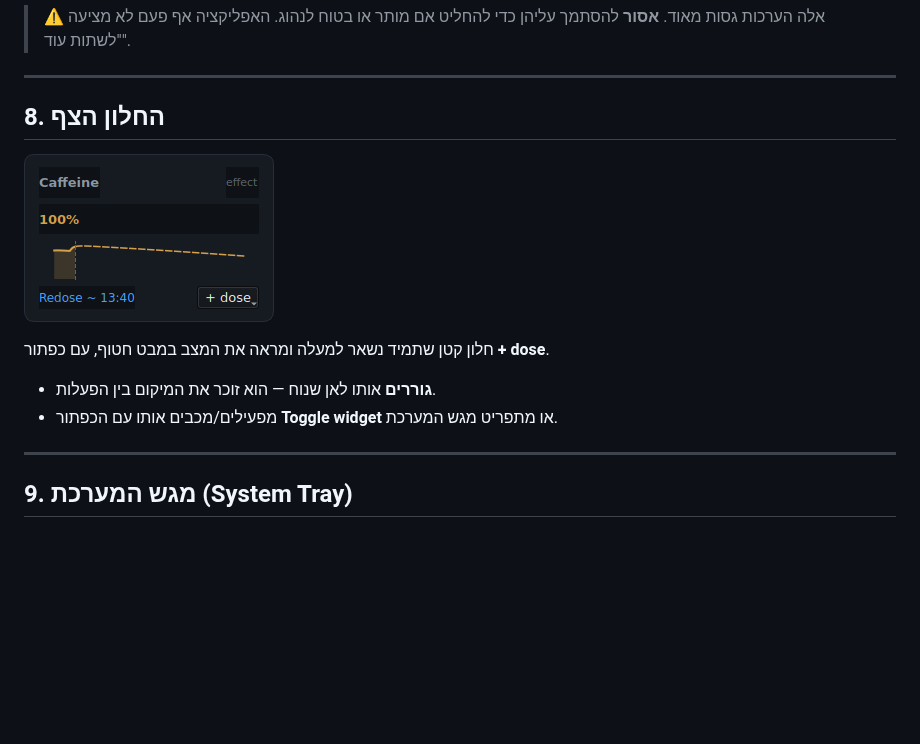
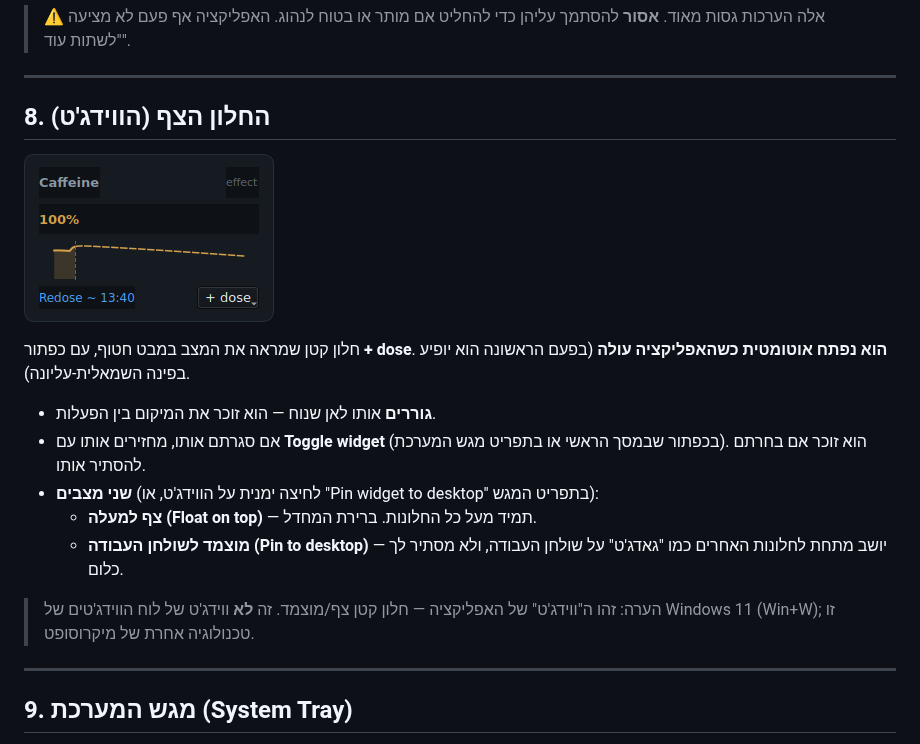
Before and after one commit to eitanav/PK-Tracker, a Markdown page: README.he.md, the part around the change. GitHub-like rendering; blank space fills up the shorter version.

```diff
--- a/README.he.md
+++ b/README.he.md
@@ -168,14 +168,23 @@ python -m pk_tracker.app
 
 ---
 
-## 8. החלון הצף
+## 8. החלון הצף (הווידג'ט)
 
 ![החלון הצף](docs/screenshots/floating-widget.png)
 
-חלון קטן שתמיד נשאר למעלה ומראה את המצב במבט חטוף, עם כפתור **+ dose**.
+חלון קטן שמראה את המצב במבט חטוף, עם כפתור **+ dose**. **הוא נפתח אוטומטית כשהאפליקציה
+עולה** (בפעם הראשונה הוא יופיע בפינה השמאלית-עליונה).
 
 - **גוררים** אותו לאן שנוח — הוא זוכר את המיקום בין הפעלות.
-- מפעילים/מכבים אותו עם הכפתור **Toggle widget** או מתפריט מגש המערכת.
+- אם סגרתם אותו, מחזירים אותו עם **Toggle widget** (בכפתור שבמסך הראשי או בתפריט
+  מגש המערכת). הוא זוכר אם בחרתם להסתיר אותו.
+- **שני מצבים** (לחיצה ימנית על הווידג'ט, או "Pin widget to desktop" בתפריט המגש):
+  - **צף למעלה (Float on top)** — תמיד מעל כל החלונות. ברירת המחדל.
+  - **מוצמד לשולחן העבודה (Pin to desktop)** — יושב מתחת לחלונות האחרים כמו
+    "גאדג'ט" על שולחן העבודה, ולא מסתיר לך כלום.
+
+> הערה: זהו ה"ווידג'ט" של האפליקציה — חלון קטן צף/מוצמד. זה **לא** ווידג'ט של
+> לוח הווידג'טים של Windows 11 (Win+W); זו טכנולוגיה אחרת של מיקרוסופט.
 
 ---
 
```
Also changed, not shown: README.md (+6 -2 lines), docs/screenshots/widget-pinned.png (added), 3 other files.
